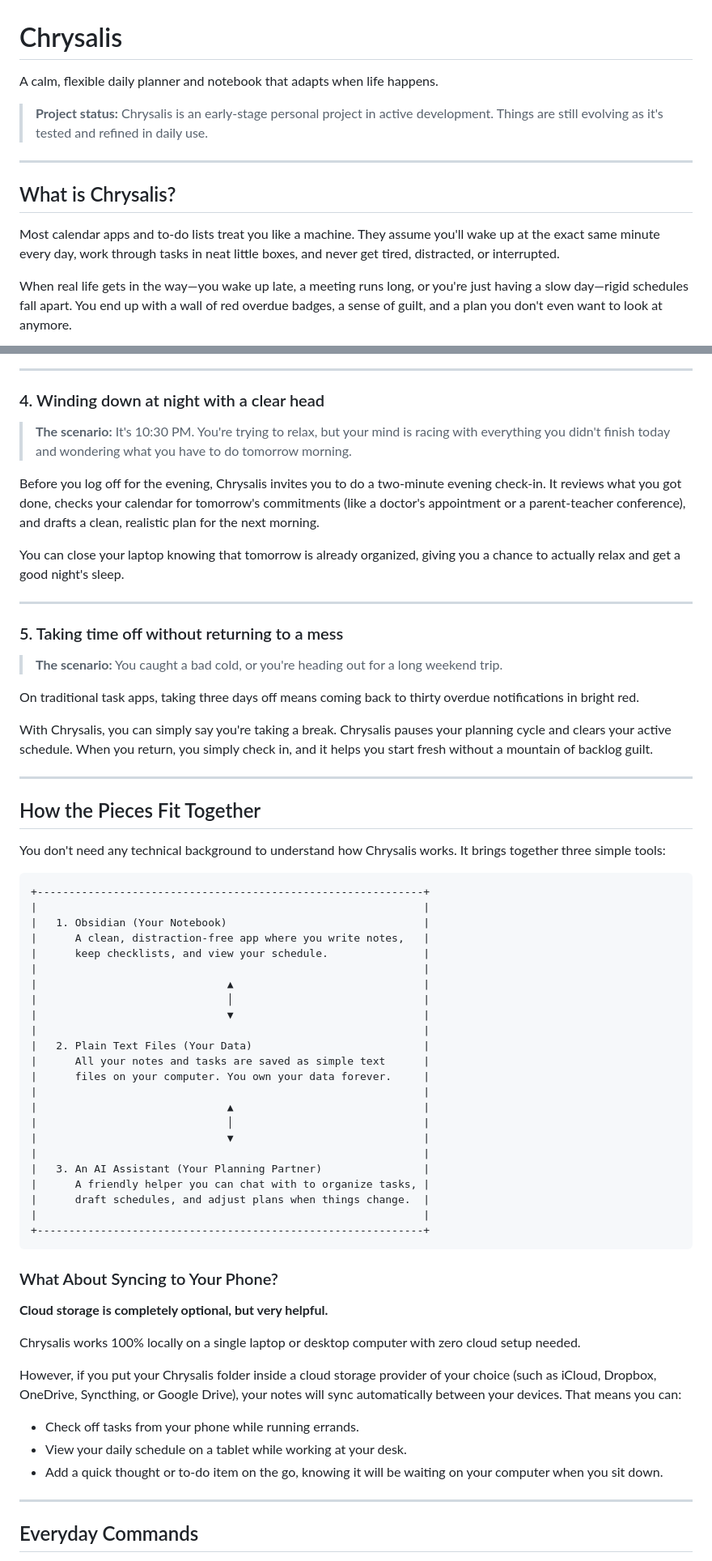
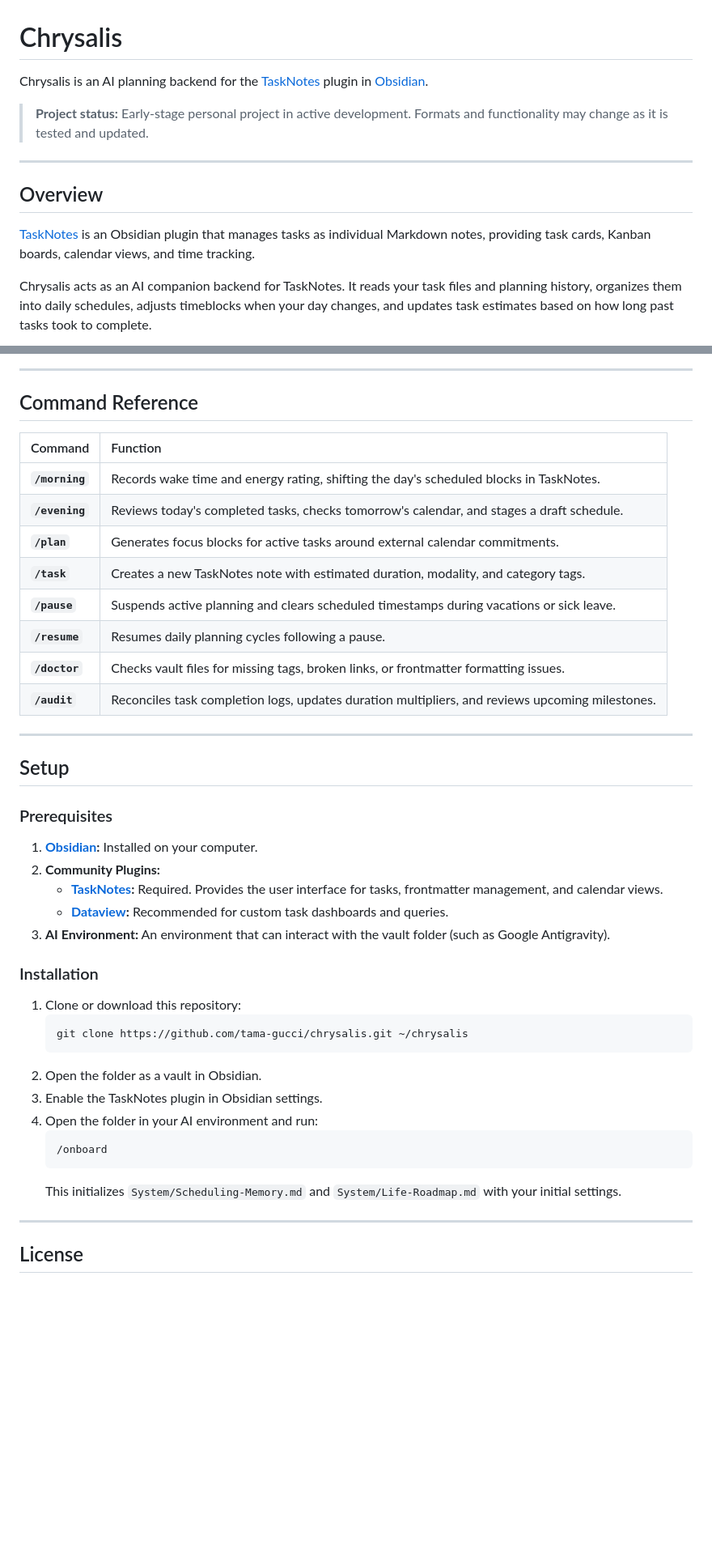
Before and after one commit to tama-gucci/chrysalis, a Markdown page: README.md, 2 parts joined by grey strips. Shown at 81% size. Rendered like a GitHub page; blank space fills up the shorter version.

Commit message:
vault backup: 2026-09-04 11:43:27

````diff
--- a/README.md
+++ b/README.md
@@ -1,14 +1,14 @@
 # Chrysalis
 
-A calm, flexible daily planner and notebook that adapts when life happens.
+Chrysalis is an AI planning backend for the [TaskNotes](https://github.com/lucas-rego/obsidian-tasknotes) plugin in [Obsidian](https://obsidian.md).
 
-> **Project status:** Chrysalis is an early-stage personal project in active development. Things are still evolving as it's tested and refined in daily use.
+> **Project status:** Early-stage personal project in active development. Formats and functionality may change as it is tested and updated.
 
 ---
 
-## What is Chrysalis?
+## Overview
 
-Most calendar apps and to-do lists treat you like a machine. They assume you'll wake up at the exact same minute every day, work through tasks in neat little boxes, and never get tired, distracted, or interrupted.
+[TaskNotes](https://github.com/lucas-rego/obsidian-tasknotes) is an Obsidian plugin that manages tasks as individual Markdown notes, providing task cards, Kanban boards, calendar views, and time tracking.
 
-When real life gets in the way—you wake up late, a meeting runs long, or you're just having a slow day—rigid schedules fall apart. You end up with a wall of red overdue badges, a sense of guilt, and a plan you don't even want to look at anymore.
+Chrysalis acts as an AI companion backend for TaskNotes. It reads your task files and planning history, organizes them into daily schedules, adjusts timeblocks when your day changes, and updates task estimates based on how long past tasks took to complete.
 
@@ -51,65 +106,44 @@ Whenever you finish a task in Chrysalis, it takes note of how long it actually t
 
 ---
 
-### 4. Winding down at night with a clear head
-> **The scenario:** It's 10:30 PM. You're trying to relax, but your mind is racing with everything you didn't finish today and wondering what you have to do tomorrow morning.
+## Command Reference
 
-Before you log off for the evening, Chrysalis invites you to do a two-minute evening check-in. It reviews what you got done, checks your calendar for tomorrow's commitments (like a doctor's appointment or a parent-teacher conference), and drafts a clean, realistic plan for the next morning.
-
-You can close your laptop knowing that tomorrow is already organized, giving you a chance to actually relax and get a good night's sleep.
+| Command | Function |
+| :--- | :--- |
+| **`/morning`** | Records wake time and energy rating, shifting the day's scheduled blocks in TaskNotes. |
+| **`/evening`** | Reviews today's completed tasks, checks tomorrow's calendar, and stages a draft schedule. |
+| **`/plan`** | Generates focus blocks for active tasks around external calendar commitments. |
+| **`/task`** | Creates a new TaskNotes note with estimated duration, modality, and category tags. |
+| **`/pause`** | Suspends active planning and clears scheduled timestamps during vacations or sick leave. |
+| **`/resume`** | Resumes daily planning cycles following a pause. |
+| **`/doctor`** | Checks vault files for missing tags, broken links, or frontmatter formatting issues. |
+| **`/audit`** | Reconciles task completion logs, updates duration multipliers, and reviews upcoming milestones. |
 
 ---
 
-### 5. Taking time off without returning to a mess
-> **The scenario:** You caught a bad cold, or you're heading out for a long weekend trip.
+## Setup
 
-On traditional task apps, taking three days off means coming back to thirty overdue notifications in bright red.
+### Prerequisites
+1. **[Obsidian](https://obsidian.md):** Installed on your computer.
+2. **Community Plugins:**
+   * **[TaskNotes](https://github.com/lucas-rego/obsidian-tasknotes):** Required. Provides the user interface for tasks, frontmatter management, and calendar views.
+   * **[Dataview](https://github.com/blacksmithgu/obsidian-dataview):** Recommended for custom task dashboards and queries.
+3. **AI Environment:** An environment that can interact with the vault folder (such as Google Antigravity).
 
-With Chrysalis, you can simply say you're taking a break. Chrysalis pauses your planning cycle and clears your active schedule. When you return, you simply check in, and it helps you start fresh without a mountain of backlog guilt.
+### Installation
+1. Clone or download this repository:
+   ```bash
+   git clone https://github.com/tama-gucci/chrysalis.git ~/chrysalis
+   ```
+2. Open the folder as a vault in Obsidian.
+3. Enable the TaskNotes plugin in Obsidian settings.
+4. Open the folder in your AI environment and run:
+   ```text
+   /onboard
+   ```
+   This initializes `System/Scheduling-Memory.md` and `System/Life-Roadmap.md` with your initial settings.
 
 ---
 
-## How the Pieces Fit Together
+## License
 
-You don't need any technical background to understand how Chrysalis works. It brings together three simple tools:
-
-```
-+-------------------------------------------------------------+
-|                                                             |
-|   1. Obsidian (Your Notebook)                               |
-|      A clean, distraction-free app where you write notes,   |
-|      keep checklists, and view your schedule.               |
-|                                                             |
-|                              ▲                              |
-|                              │                              |
-|                              ▼                              |
-|                                                             |
-|   2. Plain Text Files (Your Data)                           |
-|      All your notes and tasks are saved as simple text      |
-|      files on your computer. You own your data forever.     |
-|                                                             |
-|                              ▲                              |
-|                              │                              |
-|                              ▼                              |
-|                                                             |
-|   3. An AI Assistant (Your Planning Partner)                |
-|      A friendly helper you can chat with to organize tasks, |
-|      draft schedules, and adjust plans when things change.  |
-|                                                             |
-+-------------------------------------------------------------+
-```
-
-### What About Syncing to Your Phone?
-**Cloud storage is completely optional, but very helpful.**
-
-Chrysalis works 100% locally on a single laptop or desktop computer with zero cloud setup needed.
-
-However, if you put your Chrysalis folder inside a cloud storage provider of your choice (such as iCloud, Dropbox, OneDrive, Syncthing, or Google Drive), your notes will sync automatically between your devices. That means you can:
-* Check off tasks from your phone while running errands.
-* View your daily schedule on a tablet while working at your desk.
-* Add a quick thought or to-do item on the go, knowing it will be waiting on your computer when you sit down.
-
----
-
-## Everyday Commands
-
````
Also changed, not shown: other parts of README.md (+74 -78 lines).
